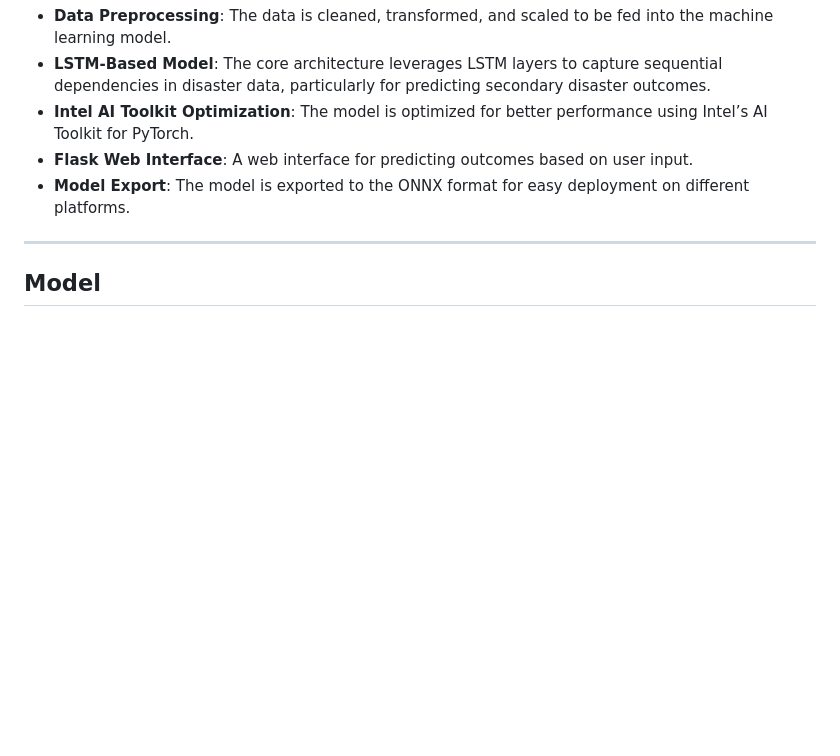
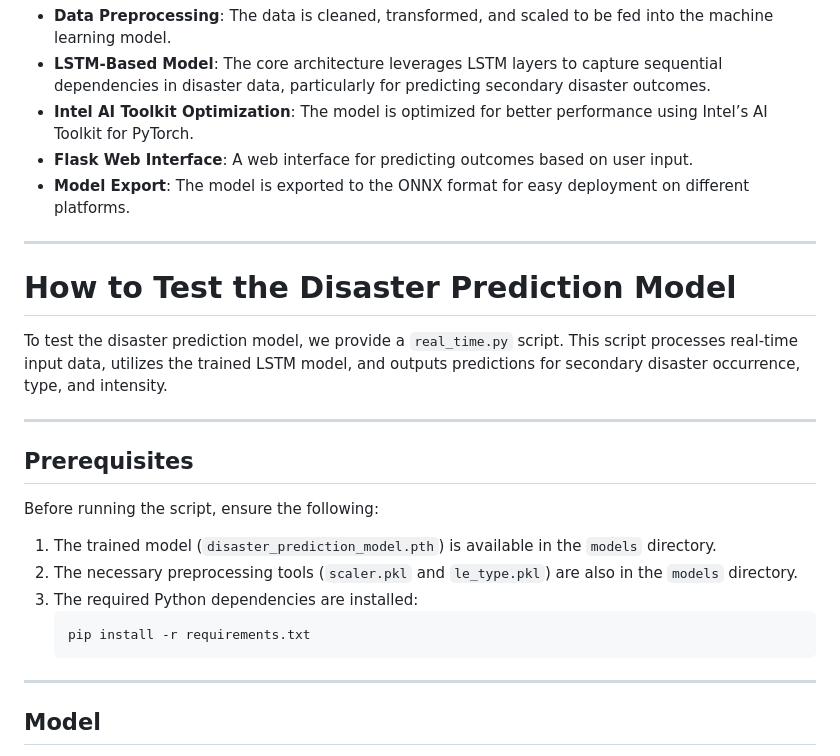
Before and after one commit to Faith1406/ClimatePrediction, a Markdown page: README.md, the part around the change. Rendered like a GitHub page; blank space fills up the shorter version.

````diff
--- a/README.md
+++ b/README.md
@@ -44,6 +44,22 @@ The system uses a machine learning model trained on historical disaster data and
 - **Flask Web Interface**: A web interface for predicting outcomes based on user input.
 - **Model Export**: The model is exported to the ONNX format for easy deployment on different platforms.
 
+---
+
+# How to Test the Disaster Prediction Model
+
+To test the disaster prediction model, we provide a `real_time.py` script. This script processes real-time input data, utilizes the trained LSTM model, and outputs predictions for secondary disaster occurrence, type, and intensity.
+
+---
+
+## Prerequisites
+Before running the script, ensure the following:
+1. The trained model (`disaster_prediction_model.pth`) is available in the `models` directory.
+2. The necessary preprocessing tools (`scaler.pkl` and `le_type.pkl`) are also in the `models` directory.
+3. The required Python dependencies are installed:
+   ```bash
+   pip install -r requirements.txt
+   ```
 ---
 
 ## Model
````
